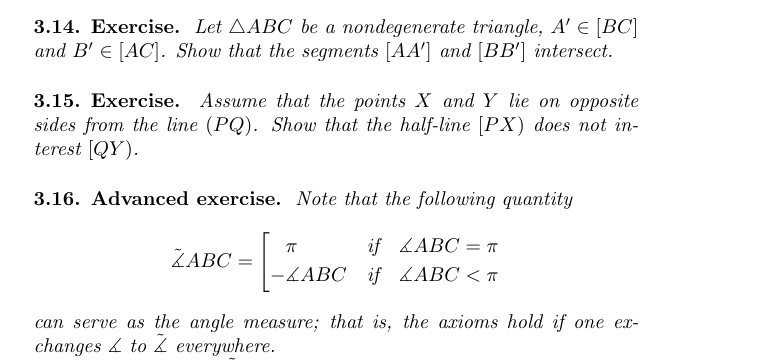
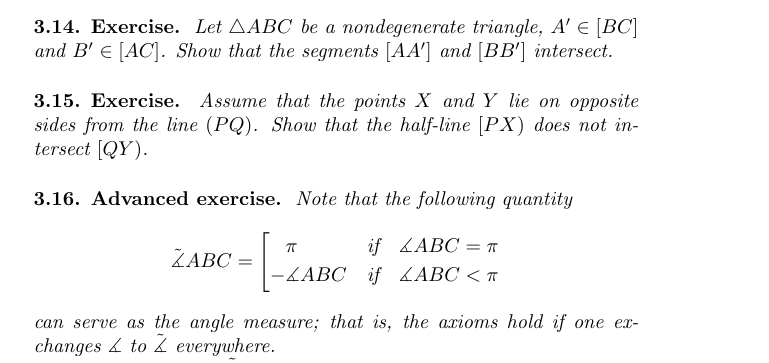
Before and after one commit to anton-petrunin/birkhoff, a LaTeX book (all-lectures.tex, which reads half-planes.tex): part of page 28 of 196, cut so that both start at the same text. Compiled offline with pdfLaTeX.

Commit message:
corrections in 3.15 and 8.13

```diff
--- a/half-planes.tex
+++ b/half-planes.tex
@@ -364,7 +364,7 @@ Show that the segments $[AA']$ and $[BB']$ intersect.
 
 \begin{thm}{Exercise}\label{ex:Z}
 Assume that the points $X$ and $Y$ lie on opposite sides from the line~$(PQ)$.
-Show that the half-line $[PX)$ does not interest~$[QY)$.
+Show that the half-line $[PX)$ does not intersect~$[QY)$.
 \end{thm}
 
 \begin{thm}{Advanced exercise}\label{ex:angle-measures}
```
Also changed, not shown: area.tex (+5 -0 lines), hints.tex (+7 -0 lines), inscribed-angle.tex (+1 -1 lines).
